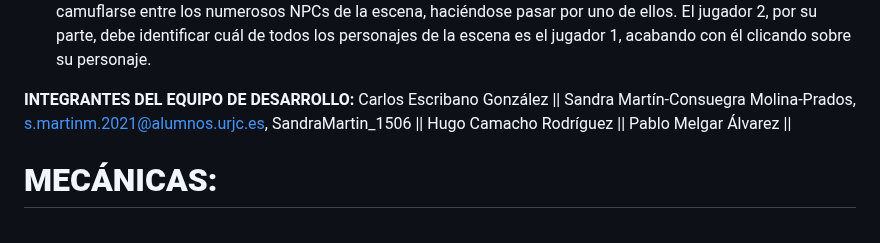
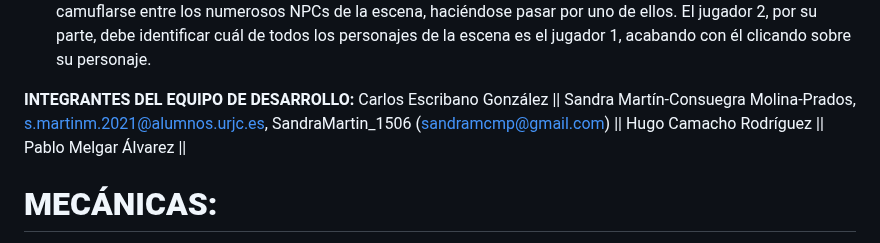
Before and after one commit to SandraMartin1506/JER, a Markdown page: README.md, the part around the change. Drawn GitHub-style.

```diff
--- a/README.md
+++ b/README.md
@@ -15,7 +15,7 @@ Trouble in NPC Town es un juego en red para dos jugadores. El entorno del juego
 
 **INTEGRANTES DEL EQUIPO DE DESARROLLO:**
 Carlos Escribano González ||
-Sandra Martín-Consuegra Molina-Prados, s.martinm.2021@alumnos.urjc.es, SandraMartin_1506 ||
+Sandra Martín-Consuegra Molina-Prados, s.martinm.2021@alumnos.urjc.es, SandraMartin_1506 (sandramcmp@gmail.com) ||
 Hugo Camacho Rodríguez ||
 Pablo Melgar Álvarez ||
 
```
